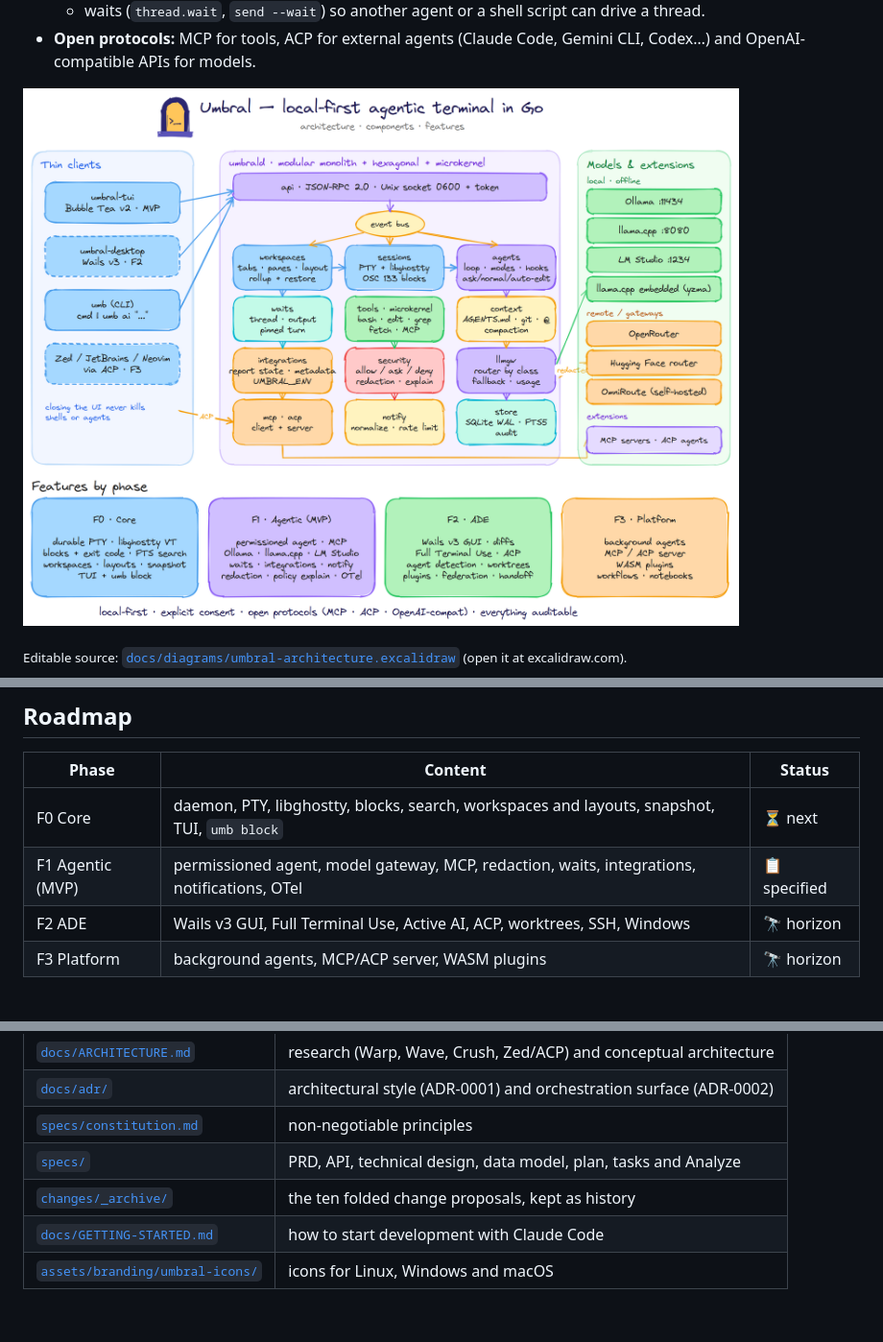
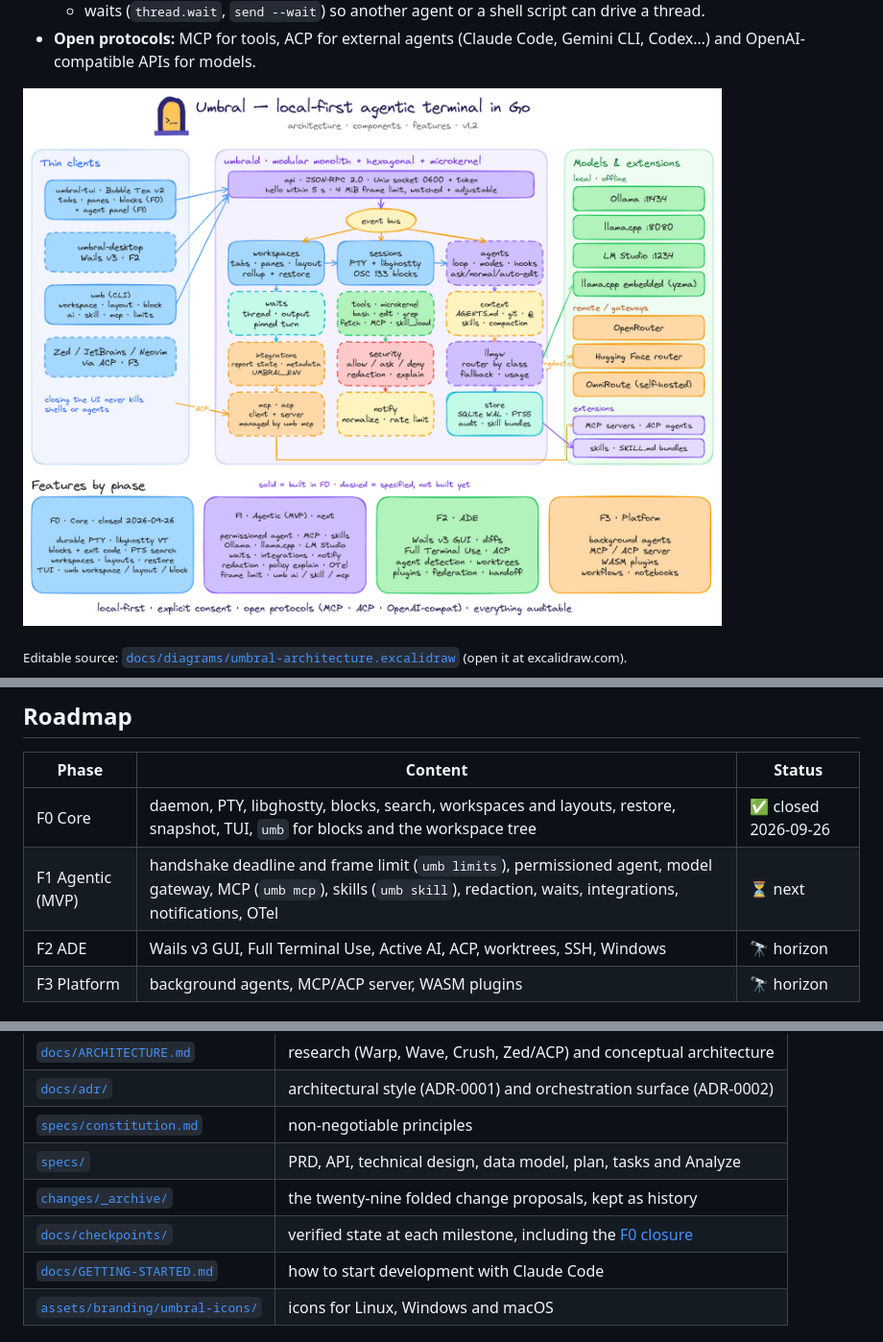
Before and after one commit to ecrespo/umbral, a Markdown page: README.md, 3 parts joined by grey strips. Shown at 96% size. Drawn GitHub-style; pictures changed too: docs/diagrams/umbral-architecture.png; blank space fills up the shorter version.

```diff
--- a/README.md
+++ b/README.md
@@ -90,8 +121,8 @@ flowchart LR
 
 | Phase | Content | Status |
 |---|---|---|
-| F0 Core | daemon, PTY, libghostty, blocks, search, workspaces and layouts, snapshot, TUI, `umb block` | ⏳ next |
-| F1 Agentic (MVP) | permissioned agent, model gateway, MCP, redaction, waits, integrations, notifications, OTel | 📋 specified |
+| F0 Core | daemon, PTY, libghostty, blocks, search, workspaces and layouts, restore, snapshot, TUI, `umb` for blocks and the workspace tree | ✅ closed 2026-09-26 |
+| F1 Agentic (MVP) | handshake deadline and frame limit (`umb limits`), permissioned agent, model gateway, MCP (`umb mcp`), skills (`umb skill`), redaction, waits, integrations, notifications, OTel | ⏳ next |
 | F2 ADE | Wails v3 GUI, Full Terminal Use, Active AI, ACP, worktrees, SSH, Windows | 🔭 horizon |
 | F3 Platform | background agents, MCP/ACP server, WASM plugins | 🔭 horizon |
 
@@ -103,7 +134,8 @@ flowchart LR
 | [`docs/adr/`](docs/adr/) | architectural style (ADR-0001) and orchestration surface (ADR-0002) |
 | [`specs/constitution.md`](specs/constitution.md) | non-negotiable principles |
 | [`specs/`](specs/README.md) | PRD, API, technical design, data model, plan, tasks and Analyze |
-| [`changes/_archive/`](changes/_archive/) | the ten folded change proposals, kept as history |
+| [`changes/_archive/`](changes/_archive/) | the twenty-nine folded change proposals, kept as history |
+| [`docs/checkpoints/`](docs/checkpoints/) | verified state at each milestone, including the [F0 closure](docs/checkpoints/2026-09-26-f0-closed.md) |
 | [`docs/GETTING-STARTED.md`](docs/GETTING-STARTED.md) | how to start development with Claude Code |
 | [`assets/branding/umbral-icons/`](assets/branding/umbral-icons/README.md) | icons for Linux, Windows and macOS |
 
```
Also changed, not shown: other parts of README.md (+49 -18 lines), docs/diagrams/README.md (+6 -1 lines), 2 other files.
